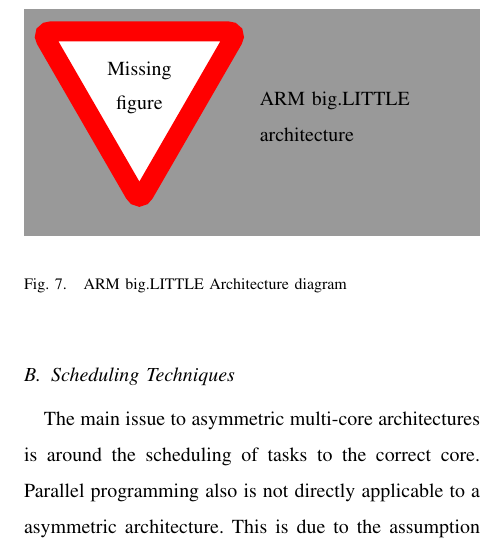
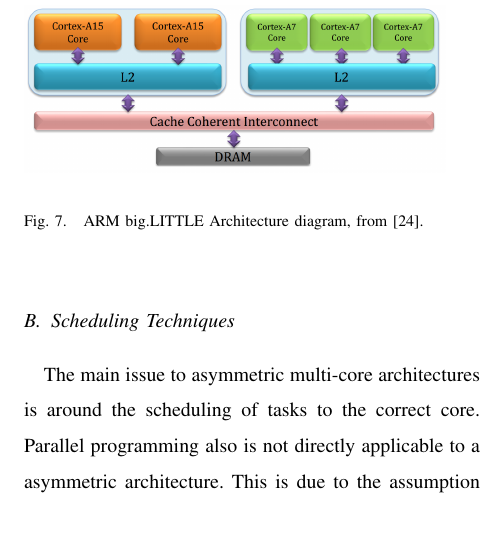
Before and after one commit to seblovett/irr, a LaTeX paper (Report/IRR.tex, which reads Report/Asym.tex): part of one column of page 6 of 8, cut at the place of the change, the shorter picture padded with empty space. Compiled offline with pdfLaTeX.

Commit message:
Added ARM big.LITTLE figure

```diff
--- a/Report/Asym.tex
+++ b/Report/Asym.tex
@@ -33,8 +33,9 @@
 
 
 \begin{figure}
-\missingfigure{ARM big.LITTLE architecture}
-\caption{ARM big.LITTLE Architecture diagram}
+%missingfigure{ARM big.LITTLE architecture}
+\includegraphics[width=0.45\textwidth]{Figures/armbiglittle.png}
+\caption{ARM big.LITTLE Architecture diagram, from \cite{muthukaruppan2013hierarchical}.}
 \label{fig:bigLITTLE:arch}
 \end{figure}
 
```
Also changed, not shown: Report/Figures/armbiglittle.png (added), Report/IRR.pdf, Report/Asym.tex (2 more changed lines).
